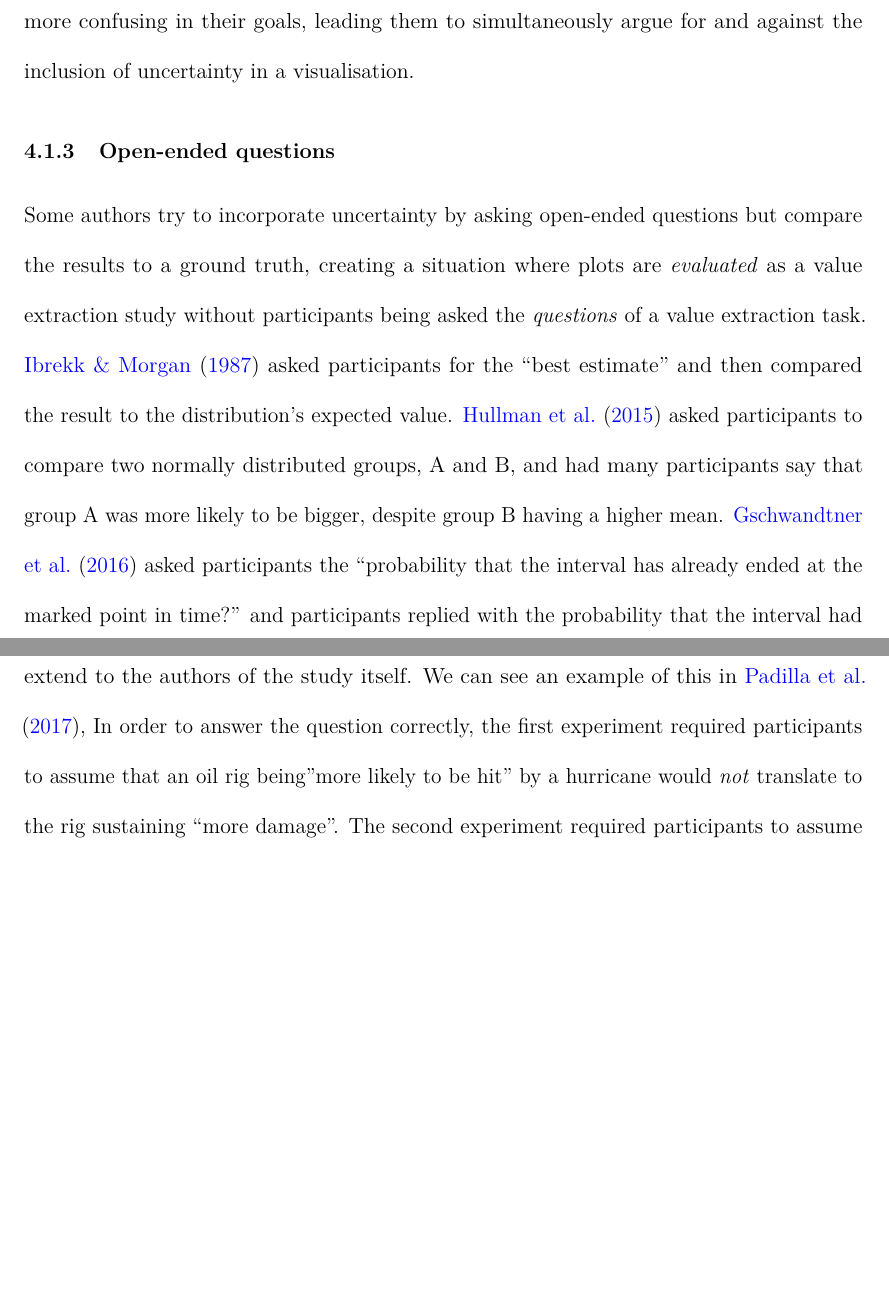
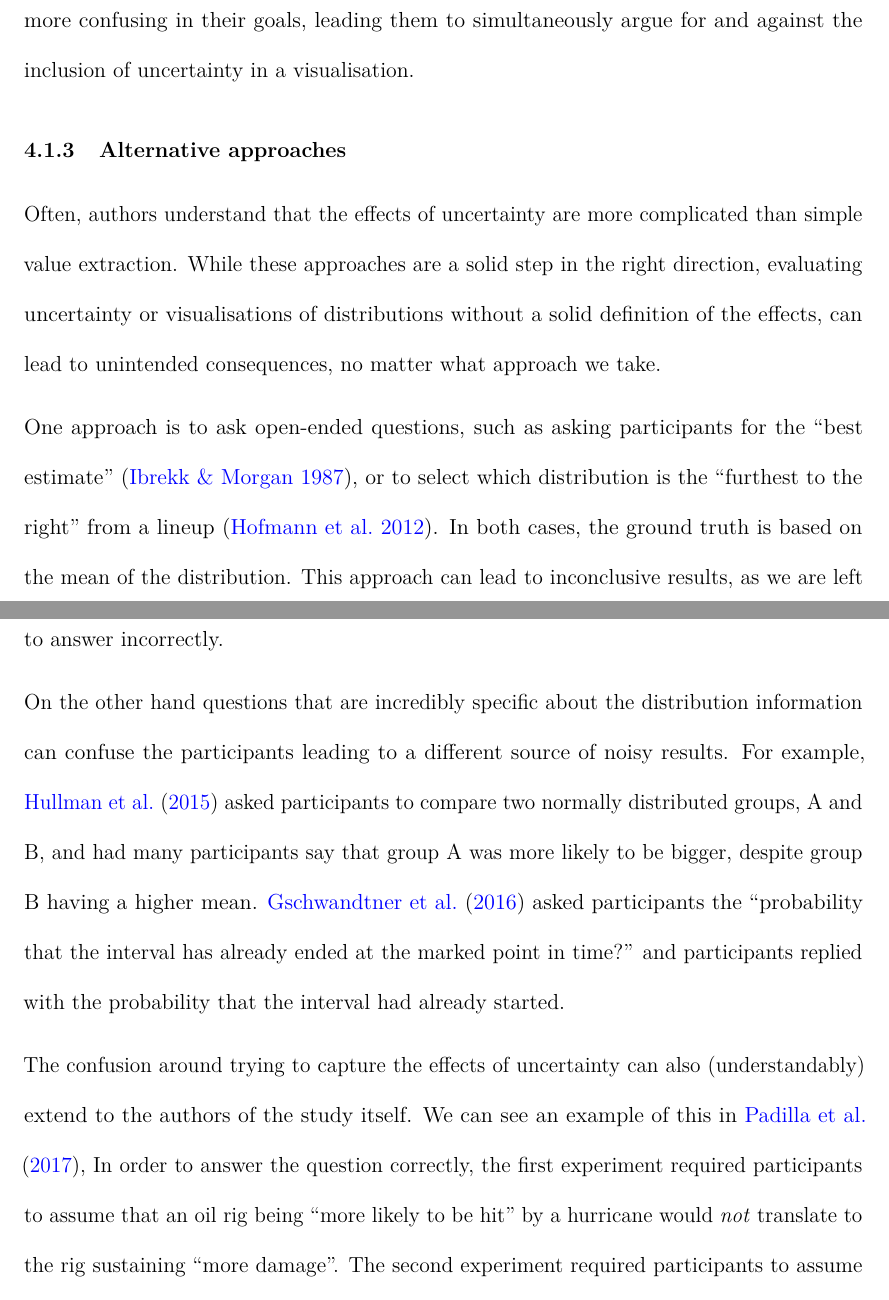
Before and after one commit to harriet-mason/ARSA-UncertaintyLitReview, a LaTeX paper (paper.tex): two parts of pages 29 and 30 of 47 before the commit and two parts of pages 29 and 30 of 48 after it, joined at a grey line, cut so that both start at the same text, the shorter picture padded with empty space. Compiled offline with pdfLaTeX.

Commit message:
edited based on Di's comments/changes and rerenderd the pdf

```diff
--- a/paper.tex
+++ b/paper.tex
@@ -6,22 +5,21 @@
 %
 \documentclass[
   12pt]{article}
-\usepackage{xcolor}
+
 \usepackage{amsmath,amssymb}
-\setcounter{secnumdepth}{5}
 \usepackage{iftex}
 \ifPDFTeX
   \usepackage[T1]{fontenc}
   \usepackage[utf8]{inputenc}
   \usepackage{textcomp} % provide euro and other symbols
 \else % if luatex or xetex
-  \usepackage{unicode-math} % this also loads fontspec
+  \usepackage{unicode-math}
   \defaultfontfeatures{Scale=MatchLowercase}
   \defaultfontfeatures[\rmfamily]{Ligatures=TeX,Scale=1}
 \fi
 \usepackage{lmodern}
 \ifPDFTeX\else
-  % xetex/luatex font selection
+    % xetex/luatex font selection
 \fi
 % Use upquote if available, for straight quotes in verbatim environments
 \IfFileExists{upquote.sty}{\usepackage{upquote}}{}
@@ -39,6 +37,9 @@
 }{% if KOMA class
   \KOMAoptions{parskip=half}}
 \makeatother
+\usepackage{xcolor}
+\setlength{\emergencystretch}{3em} % prevent overfull lines
+\setcounter{secnumdepth}{5}
 % Make \paragraph and \subparagraph free-standing
 \makeatletter
 \ifx\paragraph\undefined\else
@@ -64,8 +65,8 @@
 \makeatother
 
 
-\usepackage{longtable,booktabs,array}
-\newcounter{none} % for unnumbered tables
+\providecommand{\tightlist}{%
+  \setlength{\itemsep}{0pt}\setlength{\parskip}{0pt}}\usepackage{longtable,booktabs,array}
 \usepackage{calc} % for calculating minipage widths
 % Correct order of tables after \paragraph or \subparagraph
 \usepackage{etoolbox}
@@ -153,9 +136,16 @@
 \@ifpackageloaded{caption}{}{\usepackage{caption}}
 \@ifpackageloaded{subcaption}{}{\usepackage{subcaption}}
 \makeatother
+
+\ifLuaTeX
+  \usepackage{selnolig}  % disable illegal ligatures
+\fi
+\usepackage[]{natbib}
+\bibliographystyle{agsm}
 \usepackage{bookmark}
+
 \IfFileExists{xurl.sty}{\usepackage{xurl}}{} % add URL line breaks if available
-\urlstyle{same}
+\urlstyle{same} % disable monospaced font for URLs
 \hypersetup{
   pdftitle={The Noisy Work of Uncertainty Visualisation},
   pdfauthor={Harriet Mason; Dianne Cook; Sarah Goodwin; Emi Tanaka; Susan VanderPlas},
@@ -1111,25 +1101,38 @@ they are slightly more confusing in their goals, leading them to
 simultaneously argue for and against the inclusion of uncertainty in a
 visualisation.
 
-\subsubsection{Open-ended questions}\label{open-ended-questions}
+\subsubsection{Alternative approaches}\label{alternative-approaches}
 
-Some authors try to incorporate uncertainty by asking open-ended
-questions but compare the results to a ground truth, creating a
-situation where plots are \emph{evaluated} as a value extraction study
-without participants being asked the \emph{questions} of a value
-extraction task. \citet{Ibrekk1987} asked participants for the ``best
-estimate'' and then compared the result to the distribution's expected
-value. \citet{Hullman2015} asked participants to compare two normally
-distributed groups, A and B, and had many participants say that group A
-was more likely to be bigger, despite group B having a higher mean.
-\citet{Gschwandtnei2016} asked participants the ``probability that the
-interval has already ended at the marked point in time?'' and
-participants replied with the probability that the interval had already
-started. The confusion around trying to capture the effects of
-uncertainty can also extend to the authors of the study itself. We can
+Often, authors understand that the effects of uncertainty are more
+complicated than simple value extraction. While these approaches are a
+solid step in the right direction, evaluating uncertainty or
+visualisations of distributions without a solid definition of the
+effects, can lead to unintended consequences, no matter what approach we
+take.
+
+One approach is to ask open-ended questions, such as asking participants
+for the ``best estimate'' \citep{Ibrekk1987}, or to select which
+distribution is the ``furthest to the right'' from a lineup
+\citep{Hofmann2012}. In both cases, the ground truth is based on the
+mean of the distribution. This approach can lead to inconclusive
+results, as we are left unclear if it was the phrasing of the question
+or the plot design that caused the participants to answer incorrectly.
+
+On the other hand questions that are incredibly specific about the
+distribution information can confuse the participants leading to a
+different source of noisy results. For example, \citet{Hullman2015}
+asked participants to compare two normally distributed groups, A and B,
+and had many participants say that group A was more likely to be bigger,
+despite group B having a higher mean. \citet{Gschwandtnei2016} asked
+participants the ``probability that the interval has already ended at
+the marked point in time?'' and participants replied with the
+probability that the interval had already started.
+
+The confusion around trying to capture the effects of uncertainty can
+also (understandably) extend to the authors of the study itself. We can
 see an example of this in \citet{Padilla2017}, In order to answer the
 question correctly, the first experiment required participants to assume
-that an oil rig being''more likely to be hit'' by a hurricane would
+that an oil rig being ``more likely to be hit'' by a hurricane would
 \emph{not} translate to the rig sustaining ``more damage''. The second
 experiment required participants to assume the opposite.
 
```
Also changed, not shown: paper.pdf, paper_files/figure-pdf/fig-distribution-1.pdf, paper_files/figure-pdf/fig-ignore-1.pdf, paper_files/figure-pdf/fig-statistic-1.pdf, paper_files/figure-pdf/fig-variable-1.pdf, paper_files/figure-pdf/fig-vsup-1.pdf, paper.tex (65 more changed lines), 2 other files.
